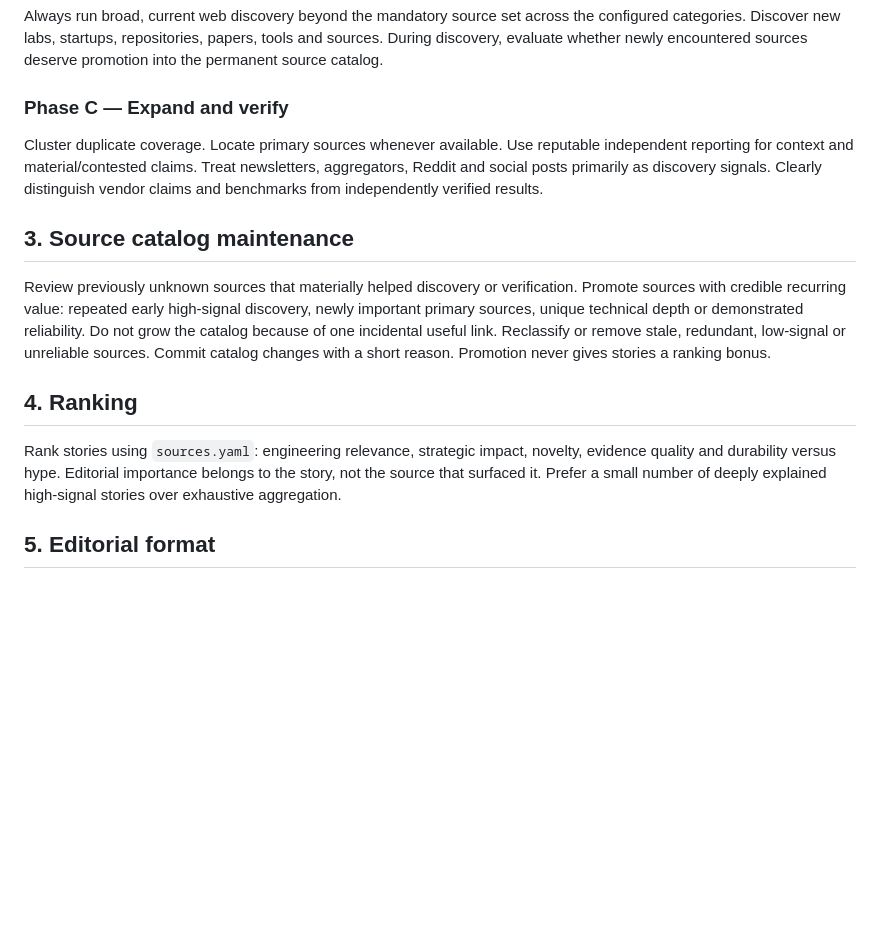
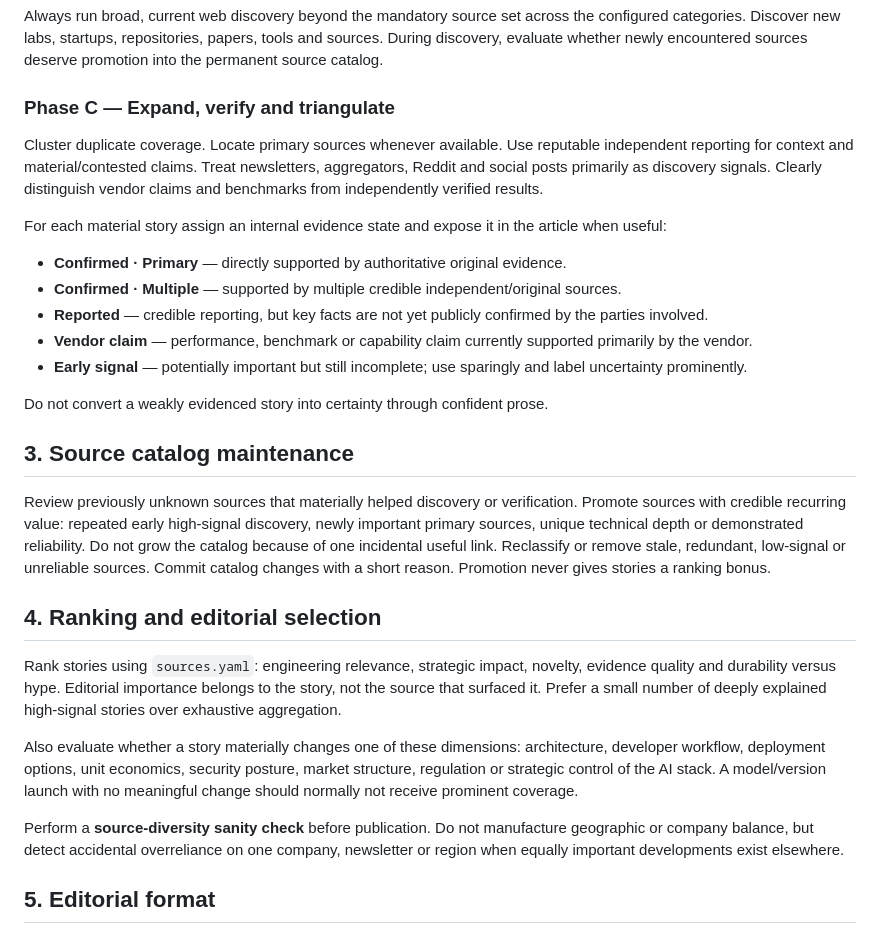
Before and after one commit to andregasser/ai-daily-brief, a Markdown page: config/EDITORIAL_POLICY.md, the part around one of its changes. GitHub-like rendering; blank space fills up the shorter version.

```diff
--- a/config/EDITORIAL_POLICY.md
+++ b/config/EDITORIAL_POLICY.md
@@ -12,14 +16,27 @@ Explicitly inspect every source configured under `mandatory` in `sources.yaml` c
 ### Phase B — Open-web discovery
 Always run broad, current web discovery beyond the mandatory source set across the configured categories. Discover new labs, startups, repositories, papers, tools and sources. During discovery, evaluate whether newly encountered sources deserve promotion into the permanent source catalog.
 
-### Phase C — Expand and verify
+### Phase C — Expand, verify and triangulate
 Cluster duplicate coverage. Locate primary sources whenever available. Use reputable independent reporting for context and material/contested claims. Treat newsletters, aggregators, Reddit and social posts primarily as discovery signals. Clearly distinguish vendor claims and benchmarks from independently verified results.
+
+For each material story assign an internal evidence state and expose it in the article when useful:
+- **Confirmed · Primary** — directly supported by authoritative original evidence.
+- **Confirmed · Multiple** — supported by multiple credible independent/original sources.
+- **Reported** — credible reporting, but key facts are not yet publicly confirmed by the parties involved.
+- **Vendor claim** — performance, benchmark or capability claim currently supported primarily by the vendor.
+- **Early signal** — potentially important but still incomplete; use sparingly and label uncertainty prominently.
+
+Do not convert a weakly evidenced story into certainty through confident prose.
 
 ## 3. Source catalog maintenance
 Review previously unknown sources that materially helped discovery or verification. Promote sources with credible recurring value: repeated early high-signal discovery, newly important primary sources, unique technical depth or demonstrated reliability. Do not grow the catalog because of one incidental useful link. Reclassify or remove stale, redundant, low-signal or unreliable sources. Commit catalog changes with a short reason. Promotion never gives stories a ranking bonus.
 
-## 4. Ranking
+## 4. Ranking and editorial selection
 Rank stories using `sources.yaml`: engineering relevance, strategic impact, novelty, evidence quality and durability versus hype. Editorial importance belongs to the story, not the source that surfaced it. Prefer a small number of deeply explained high-signal stories over exhaustive aggregation.
+
+Also evaluate whether a story materially changes one of these dimensions: architecture, developer workflow, deployment options, unit economics, security posture, market structure, regulation or strategic control of the AI stack. A model/version launch with no meaningful change should normally not receive prominent coverage.
+
+Perform a **source-diversity sanity check** before publication. Do not manufacture geographic or company balance, but detect accidental overreliance on one company, newsletter or region when equally important developments exist elsewhere.
 
 ## 5. Editorial format
 Every edition is built from one canonical research set and then rendered in German and English. Both editions contain the same facts, prioritization, visuals and sources.
```
Also changed, not shown: other parts of config/EDITORIAL_POLICY.md (+47 -25 lines).
